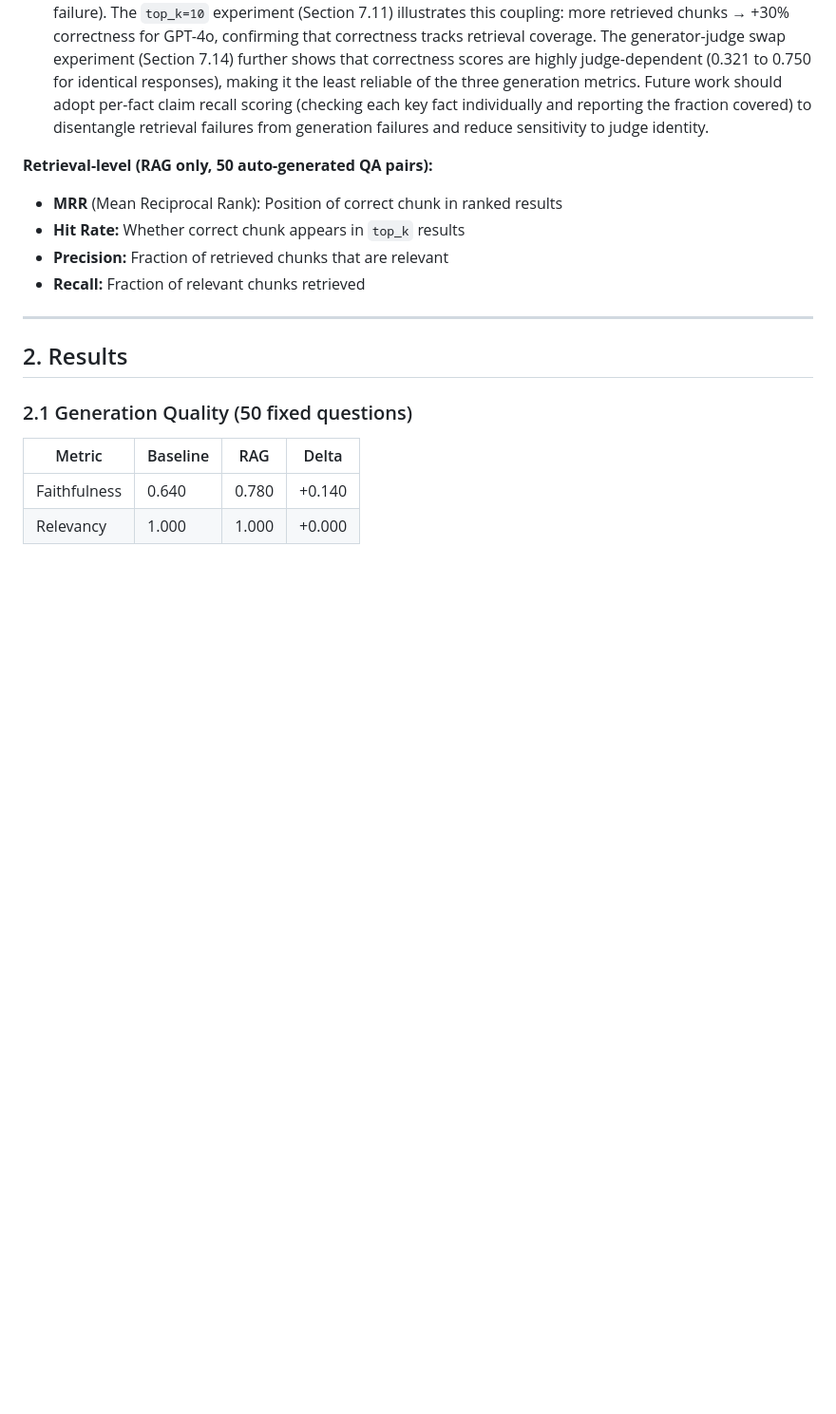
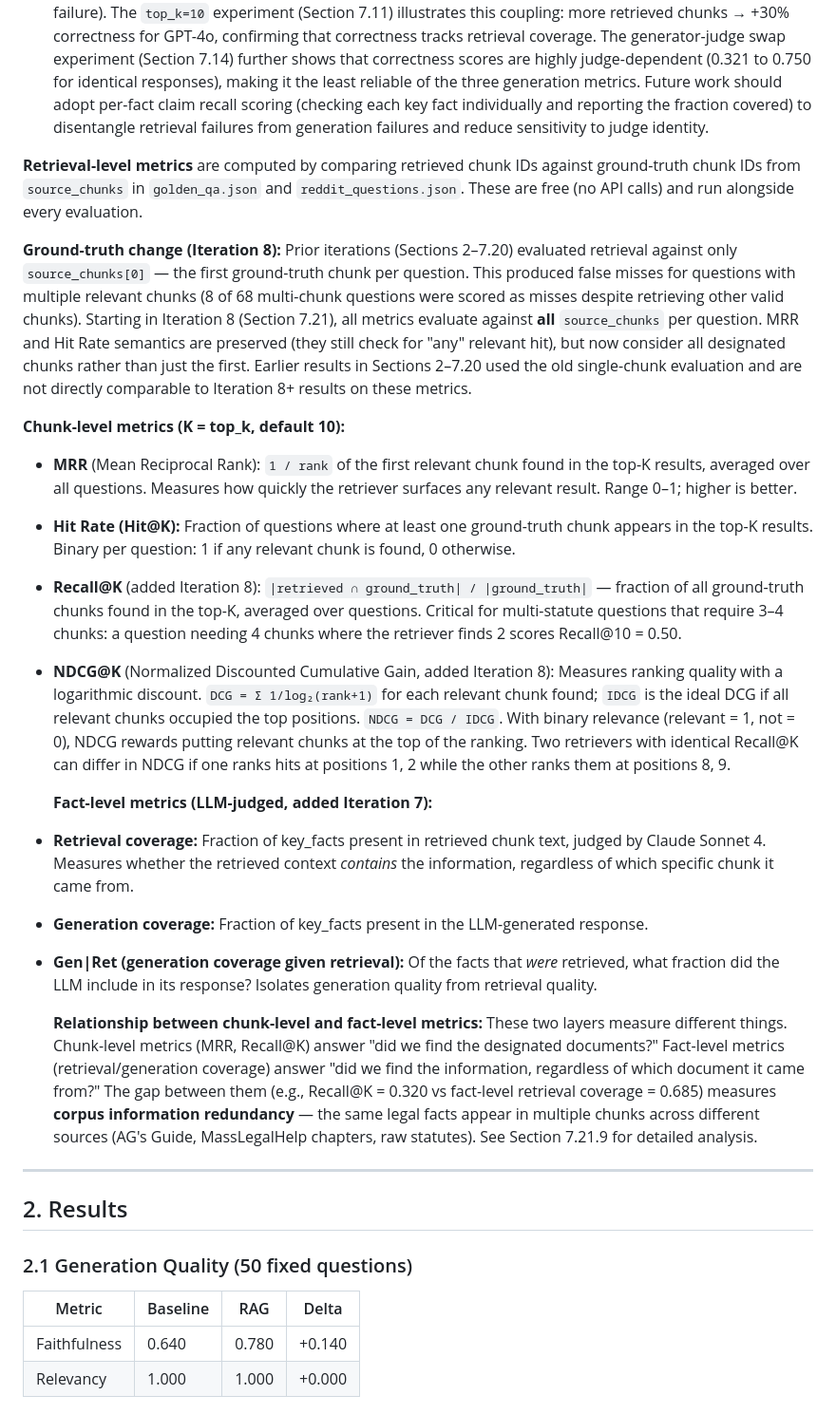
Before and after one commit to En-PingSu/renters-legal-chatbot, a Markdown page: docs/evaluation_report.md, the part around the change. Shown at 95% size. GitHub-like rendering; blank space fills up the shorter version.

Commit message:
Update methodology section with new retrieval metrics documentation
- Document ground-truth change: all source_chunks now used (was only
  source_chunks[0]), with note that Sections 2-7.20 used old method
- Add formal definitions for Recall@K and NDCG@K with formulas
- Clarify MRR and Hit Rate semantics under multi-chunk evaluation
- Document fact-level vs chunk-level metric relationship and what the
  gap between them (0.320 vs 0.685) reveals about corpus redundancy

```diff
--- a/docs/evaluation_report.md
+++ b/docs/evaluation_report.md
@@ -49,11 +49,22 @@ Date: 2026-03-17
 
   **Relationship between correctness and retrieval metrics:** Correctness is downstream of retrieval quality. The causal chain is: retrieval quality → which chunks land in context → what the LLM writes → correctness score. Notably, `judge_correctness()` does not receive the retrieved context — it only sees the question, the response, and the expected key facts. This means correctness measures whether the LLM *produced* the expected facts, but it cannot distinguish between two failure modes: (1) the relevant chunk was never retrieved (a retrieval failure), or (2) the chunk was retrieved but the LLM failed to use it (a generation failure). The `top_k=10` experiment (Section 7.11) illustrates this coupling: more retrieved chunks → +30% correctness for GPT-4o, confirming that correctness tracks retrieval coverage. The generator-judge swap experiment (Section 7.14) further shows that correctness scores are highly judge-dependent (0.321 to 0.750 for identical responses), making it the least reliable of the three generation metrics. Future work should adopt per-fact claim recall scoring (checking each key fact individually and reporting the fraction covered) to disentangle retrieval failures from generation failures and reduce sensitivity to judge identity.
 
-**Retrieval-level (RAG only, 50 auto-generated QA pairs):**
-- **MRR** (Mean Reciprocal Rank): Position of correct chunk in ranked results
-- **Hit Rate:** Whether correct chunk appears in `top_k` results
-- **Precision:** Fraction of retrieved chunks that are relevant
-- **Recall:** Fraction of relevant chunks retrieved
+**Retrieval-level metrics** are computed by comparing retrieved chunk IDs against ground-truth chunk IDs from `source_chunks` in `golden_qa.json` and `reddit_questions.json`. These are free (no API calls) and run alongside every evaluation.
+
+  **Ground-truth change (Iteration 8):** Prior iterations (Sections 2–7.20) evaluated retrieval against only `source_chunks[0]` — the first ground-truth chunk per question. This produced false misses for questions with multiple relevant chunks (8 of 68 multi-chunk questions were scored as misses despite retrieving other valid chunks). Starting in Iteration 8 (Section 7.21), all metrics evaluate against **all** `source_chunks` per question. MRR and Hit Rate semantics are preserved (they still check for "any" relevant hit), but now consider all designated chunks rather than just the first. Earlier results in Sections 2–7.20 used the old single-chunk evaluation and are not directly comparable to Iteration 8+ results on these metrics.
+
+  **Chunk-level metrics (K = top_k, default 10):**
+- **MRR** (Mean Reciprocal Rank): `1 / rank` of the first relevant chunk found in the top-K results, averaged over all questions. Measures how quickly the retriever surfaces any relevant result. Range 0–1; higher is better.
+- **Hit Rate (Hit@K):** Fraction of questions where at least one ground-truth chunk appears in the top-K results. Binary per question: 1 if any relevant chunk is found, 0 otherwise.
+- **Recall@K** (added Iteration 8): `|retrieved ∩ ground_truth| / |ground_truth|` — fraction of all ground-truth chunks found in the top-K, averaged over questions. Critical for multi-statute questions that require 3–4 chunks: a question needing 4 chunks where the retriever finds 2 scores Recall@10 = 0.50.
+- **NDCG@K** (Normalized Discounted Cumulative Gain, added Iteration 8): Measures ranking quality with a logarithmic discount. `DCG = Σ 1/log₂(rank+1)` for each relevant chunk found; `IDCG` is the ideal DCG if all relevant chunks occupied the top positions. `NDCG = DCG / IDCG`. With binary relevance (relevant = 1, not = 0), NDCG rewards putting relevant chunks at the top of the ranking. Two retrievers with identical Recall@K can differ in NDCG if one ranks hits at positions 1, 2 while the other ranks them at positions 8, 9.
+
+  **Fact-level metrics (LLM-judged, added Iteration 7):**
+- **Retrieval coverage:** Fraction of key_facts present in retrieved chunk text, judged by Claude Sonnet 4. Measures whether the retrieved context *contains* the information, regardless of which specific chunk it came from.
+- **Generation coverage:** Fraction of key_facts present in the LLM-generated response.
+- **Gen|Ret (generation coverage given retrieval):** Of the facts that *were* retrieved, what fraction did the LLM include in its response? Isolates generation quality from retrieval quality.
+
+  **Relationship between chunk-level and fact-level metrics:** These two layers measure different things. Chunk-level metrics (MRR, Recall@K) answer "did we find the designated documents?" Fact-level metrics (retrieval/generation coverage) answer "did we find the information, regardless of which document it came from?" The gap between them (e.g., Recall@K = 0.320 vs fact-level retrieval coverage = 0.685) measures **corpus information redundancy** — the same legal facts appear in multiple chunks across different sources (AG's Guide, MassLegalHelp chapters, raw statutes). See Section 7.21.9 for detailed analysis.
 
 ---
 
```
